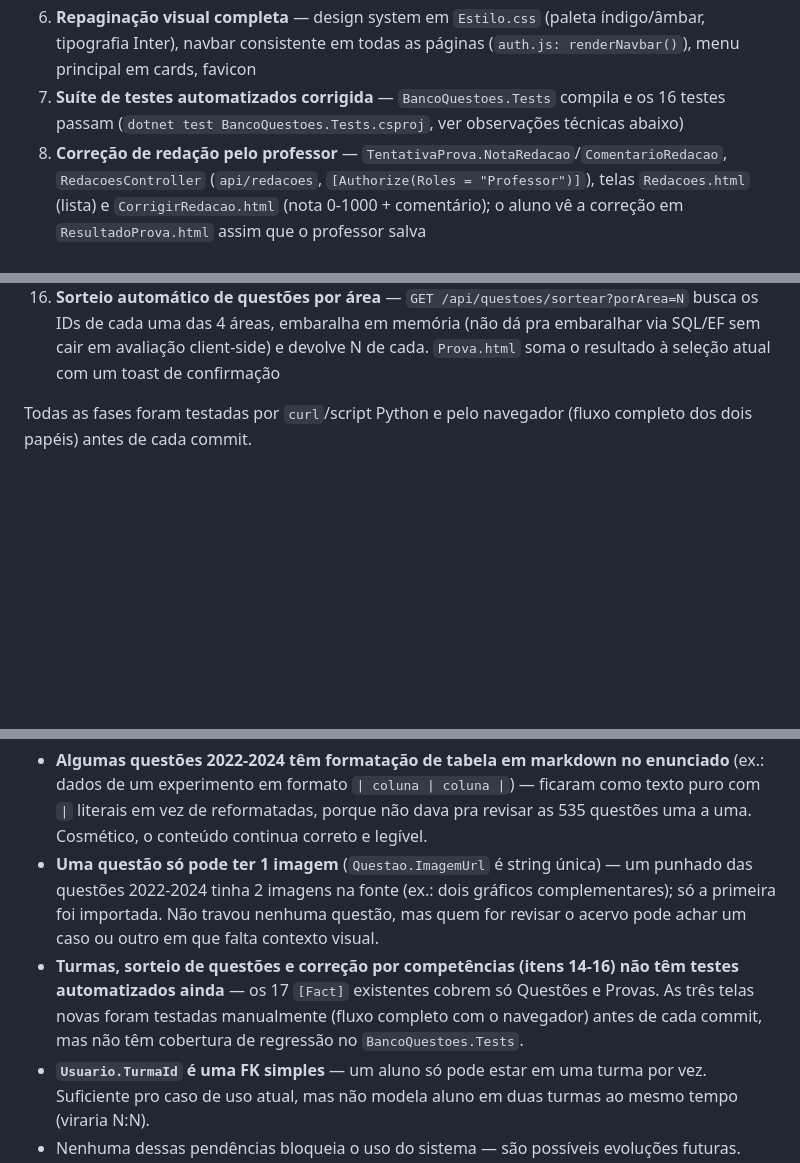
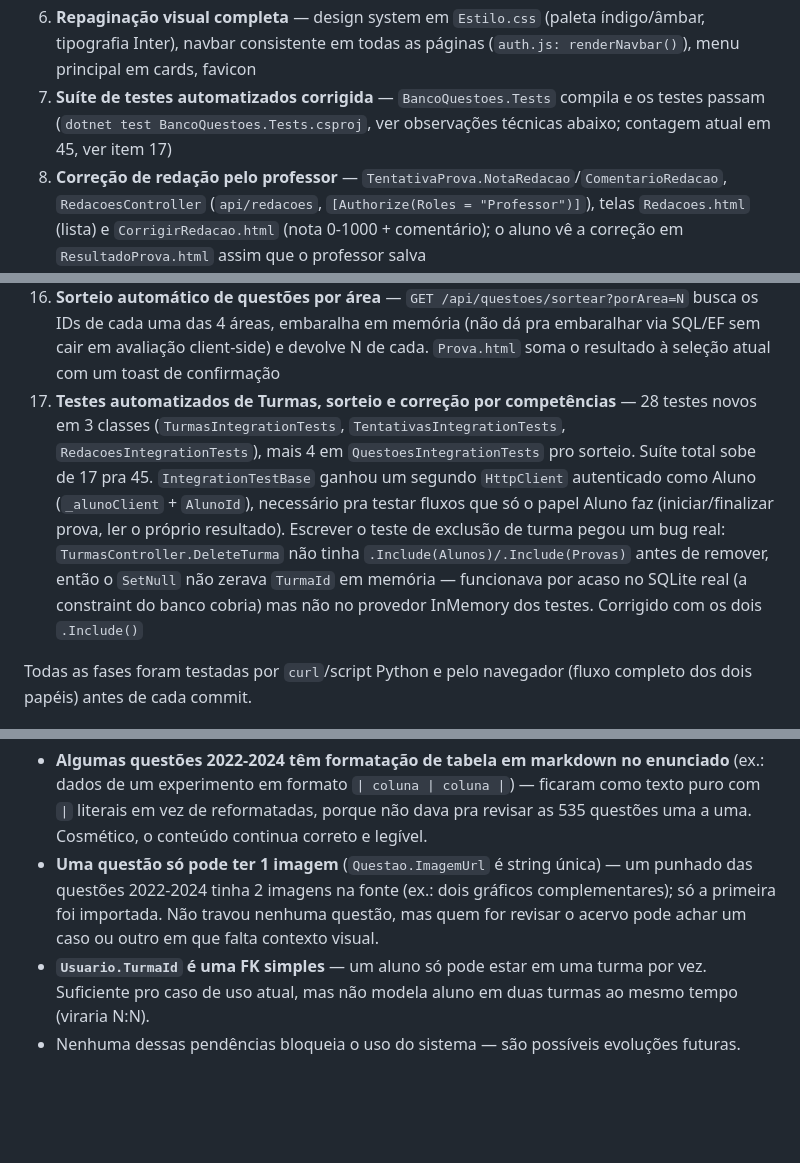
Before and after one commit to GabrielBreda02/CursinhoEnem, a Markdown page: STATUS_PROJETO.md, 3 parts joined by grey strips. GitHub-like rendering; blank space fills up the shorter version.

```diff
--- a/STATUS_PROJETO.md
+++ b/STATUS_PROJETO.md
@@ -80,8 +80,9 @@ de redação e 1 prova de exemplo montada (1 questão de cada área).
 6. **Repaginação visual completa** — design system em `Estilo.css` (paleta índigo/âmbar,
    tipografia Inter), navbar consistente em todas as páginas (`auth.js: renderNavbar()`), menu
    principal em cards, favicon
-7. **Suíte de testes automatizados corrigida** — `BancoQuestoes.Tests` compila e os 16 testes
-   passam (`dotnet test BancoQuestoes.Tests.csproj`, ver observações técnicas abaixo)
+7. **Suíte de testes automatizados corrigida** — `BancoQuestoes.Tests` compila e os testes
+   passam (`dotnet test BancoQuestoes.Tests.csproj`, ver observações técnicas abaixo; contagem
+   atual em 45, ver item 17)
 8. **Correção de redação pelo professor** — `TentativaProva.NotaRedacao`/`ComentarioRedacao`,
    `RedacoesController` (`api/redacoes`, `[Authorize(Roles = "Professor")]`), telas
    `Redacoes.html` (lista) e `CorrigirRedacao.html` (nota 0-1000 + comentário); o aluno vê a
@@ -133,6 +134,16 @@ de redação e 1 prova de exemplo montada (1 questão de cada área).
     os IDs de cada uma das 4 áreas, embaralha em memória (não dá pra embaralhar via SQL/EF sem
     cair em avaliação client-side) e devolve N de cada. `Prova.html` soma o resultado à seleção
     atual com um toast de confirmação
+17. **Testes automatizados de Turmas, sorteio e correção por competências** — 28 testes novos
+    em 3 classes (`TurmasIntegrationTests`, `TentativasIntegrationTests`,
+    `RedacoesIntegrationTests`), mais 4 em `QuestoesIntegrationTests` pro sorteio. Suíte total
+    sobe de 17 pra 45. `IntegrationTestBase` ganhou um segundo `HttpClient` autenticado como
+    Aluno (`_alunoClient` + `AlunoId`), necessário pra testar fluxos que só o papel Aluno faz
+    (iniciar/finalizar prova, ler o próprio resultado). Escrever o teste de exclusão de turma
+    pegou um bug real: `TurmasController.DeleteTurma` não tinha `.Include(Alunos)/.Include(Provas)`
+    antes de remover, então o `SetNull` não zerava `TurmaId` em memória — funcionava por acaso
+    no SQLite real (a constraint do banco cobria) mas não no provedor InMemory dos testes.
+    Corrigido com os dois `.Include()`
 
 Todas as fases foram testadas por `curl`/script Python e pelo navegador (fluxo completo dos
 dois papéis) antes de cada commit.
@@ -194,10 +205,6 @@ dois papéis) antes de cada commit.
   questões 2022-2024 tinha 2 imagens na fonte (ex.: dois gráficos complementares); só a primeira
   foi importada. Não travou nenhuma questão, mas quem for revisar o acervo pode achar um caso ou
   outro em que falta contexto visual.
-- **Turmas, sorteio de questões e correção por competências (itens 14-16) não têm testes
-  automatizados ainda** — os 17 `[Fact]` existentes cobrem só Questões e Provas. As três telas
-  novas foram testadas manualmente (fluxo completo com o navegador) antes de cada commit, mas
-  não têm cobertura de regressão no `BancoQuestoes.Tests`.
 - **`Usuario.TurmaId` é uma FK simples** — um aluno só pode estar em uma turma por vez. Suficiente
   pro caso de uso atual, mas não modela aluno em duas turmas ao mesmo tempo (viraria N:N).
 - Nenhuma dessas pendências bloqueia o uso do sistema — são possíveis evoluções futuras.
```
Also changed, not shown: GUIA_DO_SISTEMA.md (+29 -6 lines), RELATORIO_DE_MELHORIAS.md (+21 -1 lines).
